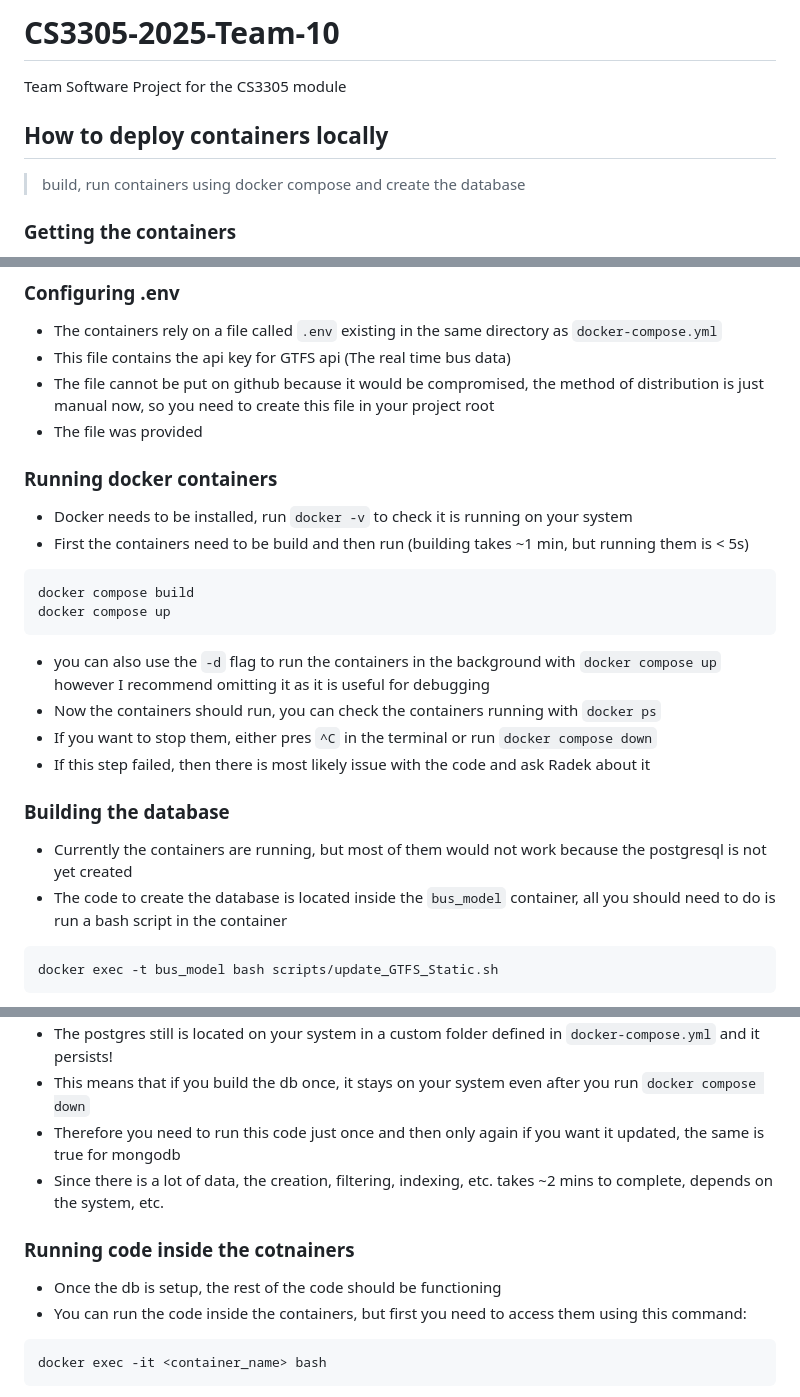
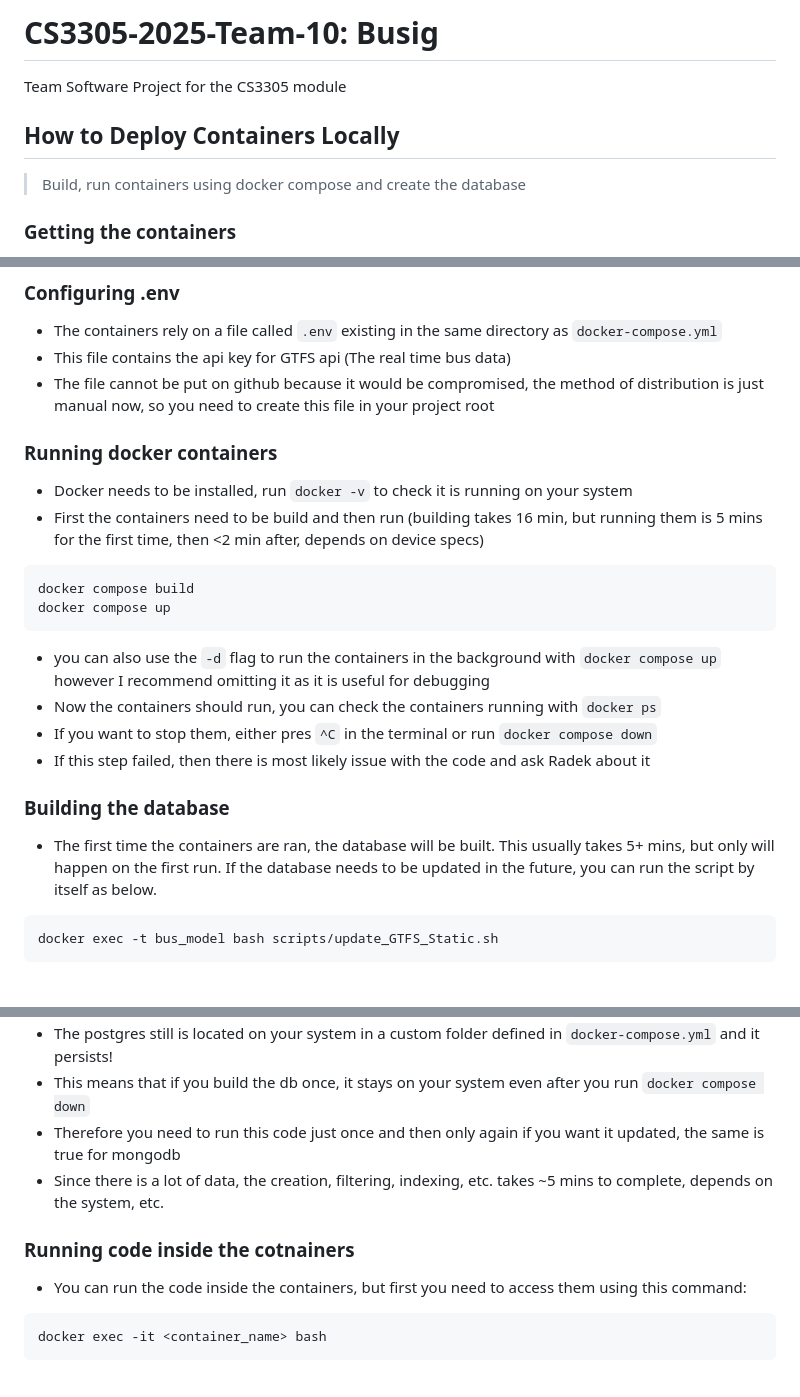
Before and after one commit to PawelPopkiewicz/CS3305-2025-Team-10, a Markdown page: README.md, 3 parts joined by grey strips. GitHub-like rendering.

Commit message:
Update README explanation details.

````diff
--- a/README.md
+++ b/README.md
@@ -1,10 +1,10 @@
-# CS3305-2025-Team-10
+# CS3305-2025-Team-10: Busig
 
 Team Software Project for the CS3305 module
 
-## How to deploy containers locally
+## How to Deploy Containers Locally
 >
-> build, run containers using docker compose and create the database
+> Build, run containers using docker compose and create the database
 
 ### Getting the containers
 
@@ -23,12 +23,11 @@ git pull origin main
 - The containers rely on a file called `.env` existing in the same directory as `docker-compose.yml`
 - This file contains the api key for GTFS api (The real time bus data)
 - The file cannot be put on github because it would be compromised, the method of distribution is just manual now, so you need to create this file in your project root
-- The file was provided
 
 ### Running docker containers
 
 - Docker needs to be installed, run `docker -v` to check it is running on your system
-- First the containers need to be build and then run (building takes ~1 min, but running them is < 5s)
+- First the containers need to be build and then run (building takes 16 min, but running them is 5 mins for the first time, then <2 min after, depends on device specs)
 
 ```bash
 docker compose build
@@ -42,8 +41,7 @@ docker compose up
 
 ### Building the database
 
-- Currently the containers are running, but most of them would not work because the postgresql is not yet created
-- The code to create the database is located inside the `bus_model` container, all you should need to do is run a bash script in the container
+- The first time the containers are ran, the database will be built. This usually takes 5+ mins, but only will happen on the first run. If the database needs to be updated in the future, you can run the script by itself as below.
 
 ```bash
 docker exec -t bus_model bash scripts/update_GTFS_Static.sh
@@ -59,11 +57,10 @@ docker exec -t bus_model bash scripts/update_GTFS_Static.sh
 - The postgres still is located on your system in a custom folder defined in `docker-compose.yml` and it persists!
 - This means that if you build the db once, it stays on your system even after you run `docker compose down`
 - Therefore you need to run this code just once and then only again if you want it updated, the same is true for mongodb
-- Since there is a lot of data, the creation, filtering, indexing, etc. takes ~2 mins to complete, depends on the system, etc.
+- Since there is a lot of data, the creation, filtering, indexing, etc. takes ~5 mins to complete, depends on the system, etc.
 
 ### Running code inside the cotnainers
 
-- Once the db is setup, the rest of the code should be functioning
 - You can run the code inside the containers, but first you need to access them using this command:
 
 ```bash
````
